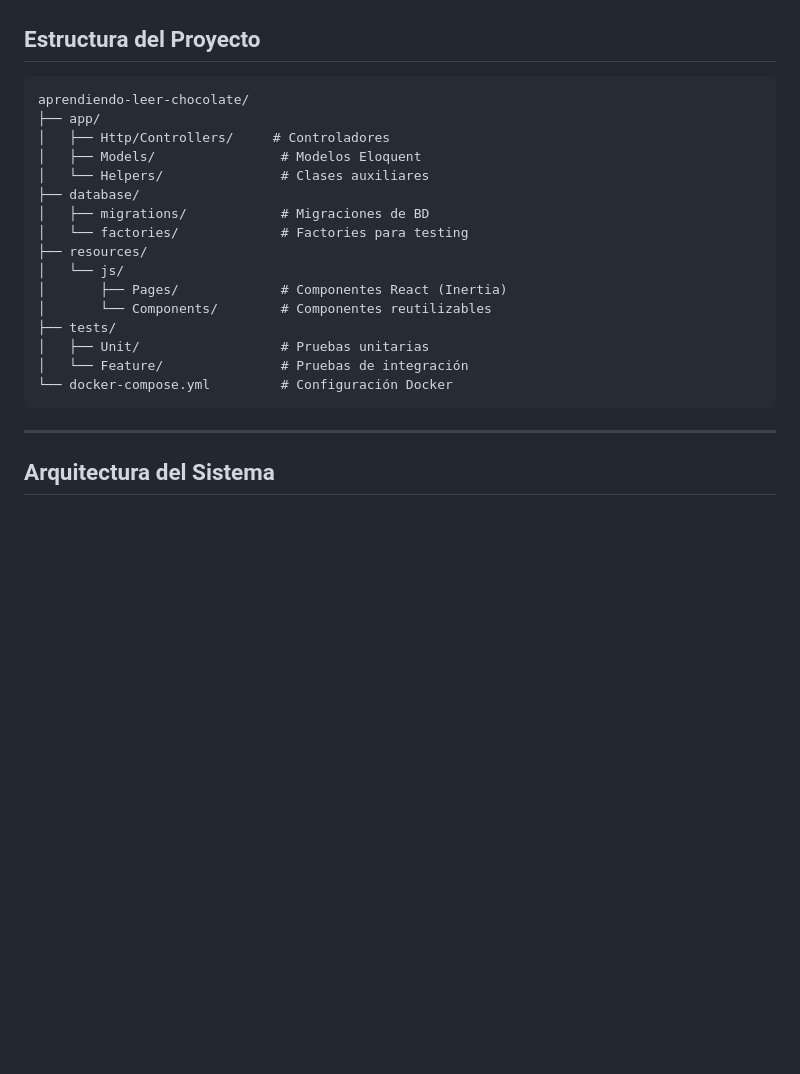
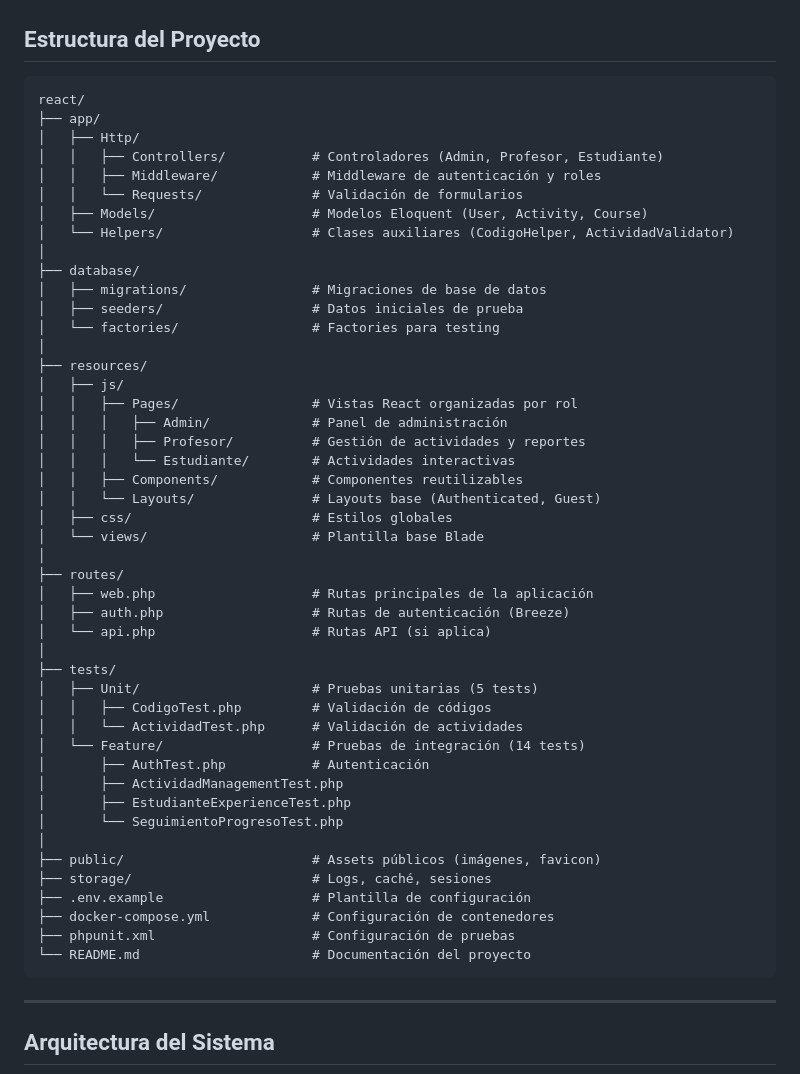
Before and after one commit to PatCard/react, a Markdown page: README.md, the part around one of its changes. Rendered like a GitHub page; blank space fills up the shorter version.

Commit message:
Actualizar6 README.md

````diff
--- a/README.md
+++ b/README.md
@@ -163,22 +163,52 @@ docker compose exec app php artisan test --testsuite=Feature
 
 ##  Estructura del Proyecto
 ```
-aprendiendo-leer-chocolate/
+react/
 ├── app/
-│   ├── Http/Controllers/     # Controladores
-│   ├── Models/                # Modelos Eloquent
-│   └── Helpers/               # Clases auxiliares
+│   ├── Http/
+│   │   ├── Controllers/           # Controladores (Admin, Profesor, Estudiante)
+│   │   ├── Middleware/            # Middleware de autenticación y roles
+│   │   └── Requests/              # Validación de formularios
+│   ├── Models/                    # Modelos Eloquent (User, Activity, Course)
+│   └── Helpers/                   # Clases auxiliares (CodigoHelper, ActividadValidator)
+│
 ├── database/
-│   ├── migrations/            # Migraciones de BD
-│   └── factories/             # Factories para testing
+│   ├── migrations/                # Migraciones de base de datos
+│   ├── seeders/                   # Datos iniciales de prueba
+│   └── factories/                 # Factories para testing
+│
 ├── resources/
-│   └── js/
-│       ├── Pages/             # Componentes React (Inertia)
-│       └── Components/        # Componentes reutilizables
+│   ├── js/
+│   │   ├── Pages/                 # Vistas React organizadas por rol
+│   │   │   ├── Admin/             # Panel de administración
+│   │   │   ├── Profesor/          # Gestión de actividades y reportes
+│   │   │   └── Estudiante/        # Actividades interactivas
+│   │   ├── Components/            # Componentes reutilizables
+│   │   └── Layouts/               # Layouts base (Authenticated, Guest)
+│   ├── css/                       # Estilos globales
+│   └── views/                     # Plantilla base Blade
+│
+├── routes/
+│   ├── web.php                    # Rutas principales de la aplicación
+│   ├── auth.php                   # Rutas de autenticación (Breeze)
+│   └── api.php                    # Rutas API (si aplica)
+│
 ├── tests/
-│   ├── Unit/                  # Pruebas unitarias
-│   └── Feature/               # Pruebas de integración
-└── docker-compose.yml         # Configuración Docker
+│   ├── Unit/                      # Pruebas unitarias (5 tests)
+│   │   ├── CodigoTest.php         # Validación de códigos
+│   │   └── ActividadTest.php      # Validación de actividades
+│   └── Feature/                   # Pruebas de integración (14 tests)
+│       ├── AuthTest.php           # Autenticación
+│       ├── ActividadManagementTest.php
+│       ├── EstudianteExperienceTest.php
+│       └── SeguimientoProgresoTest.php
+│
+├── public/                        # Assets públicos (imágenes, favicon)
+├── storage/                       # Logs, caché, sesiones
+├── .env.example                   # Plantilla de configuración
+├── docker-compose.yml             # Configuración de contenedores
+├── phpunit.xml                    # Configuración de pruebas
+└── README.md                      # Documentación del proyecto
 ```
 
 ---
````
Also changed, not shown: other parts of README.md (+1 -1 lines).
